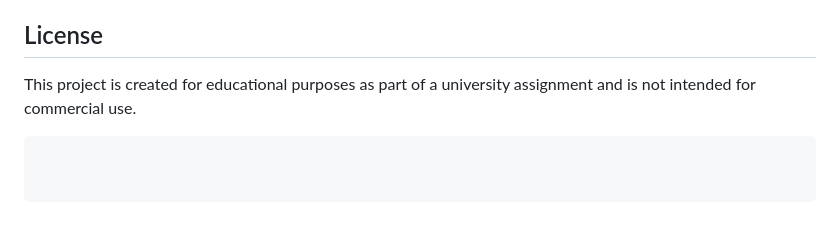
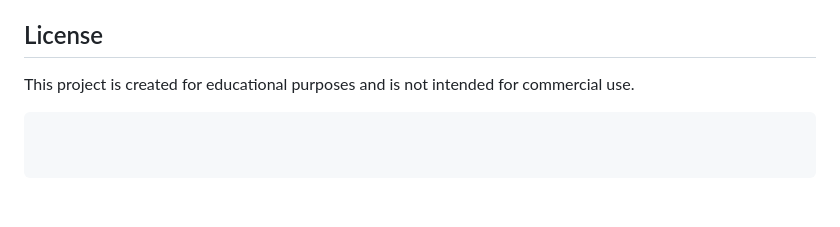
Before and after one commit to Echo-terminal/Hamlet, a Markdown page: README.md, the part around the change. Drawn GitHub-style.

````diff
--- a/README.md
+++ b/README.md
@@ -52,5 +52,5 @@ To view the webpage, simply open the `index.html` file in a web browser. The lin
 
 ## License
 
-This project is created for educational purposes as part of a university assignment and is not intended for commercial use.
+This project is created for educational purposes and is not intended for commercial use.
 ```
````
